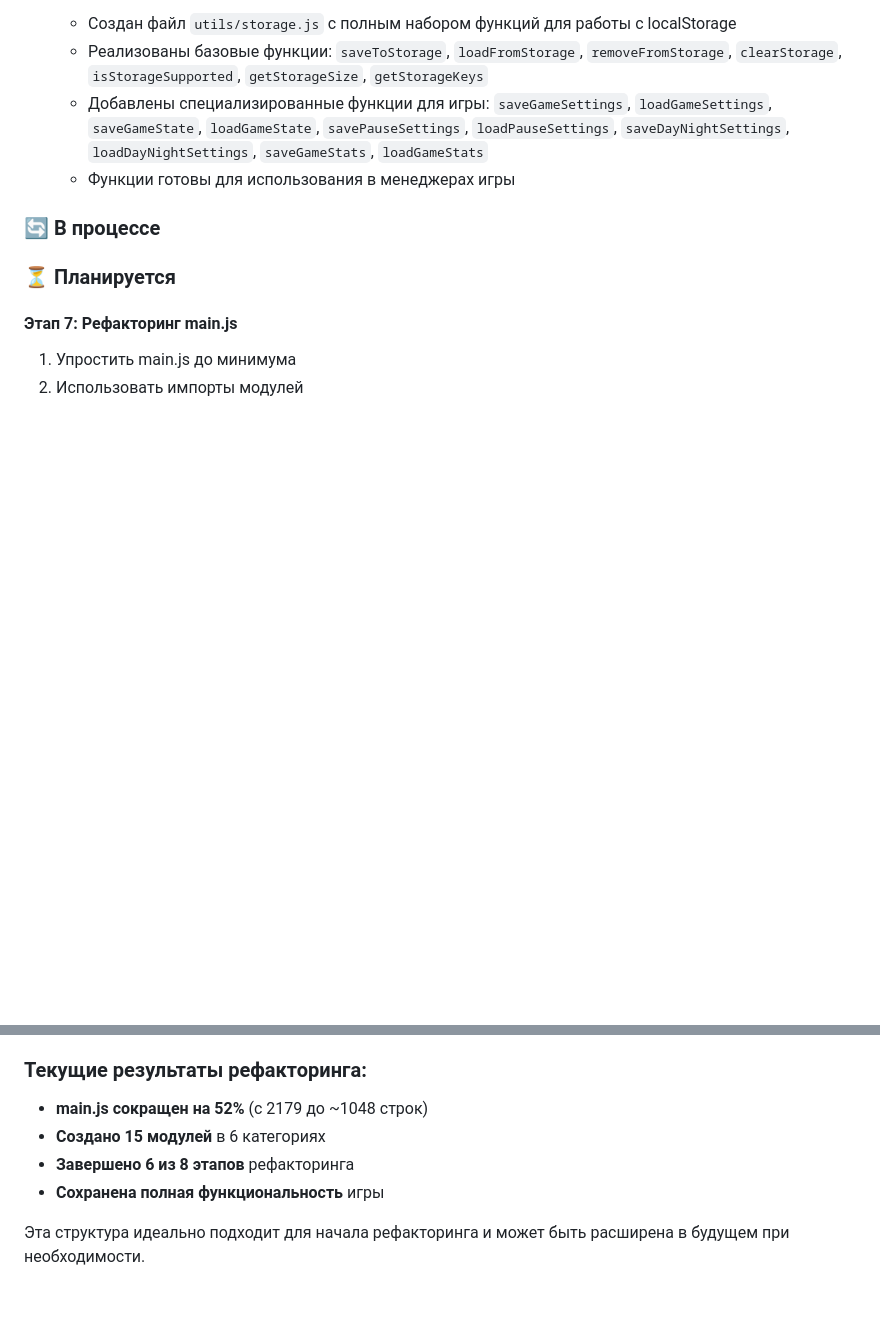
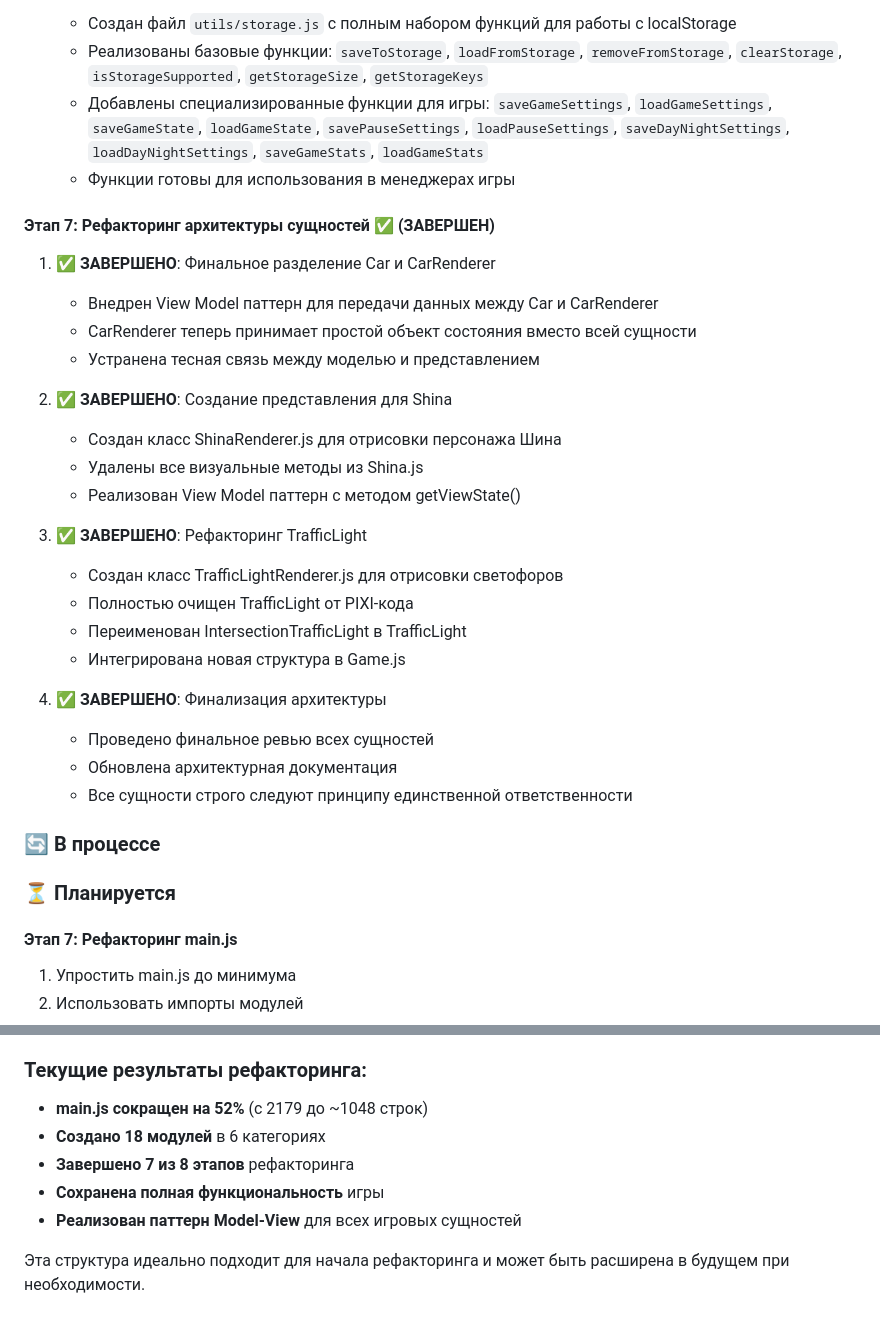
Before and after one commit to Rrock-k/shina-game, a Markdown page: docs/final-architecture.md, 2 parts joined by grey strips. Rendered like a GitHub page; blank space fills up the shorter version.

```diff
--- a/docs/final-architecture.md
+++ b/docs/final-architecture.md
@@ -475,6 +499,29 @@ placeLabels(layer) { /* ... */ }
    - Добавлены специализированные функции для игры: `saveGameSettings`, `loadGameSettings`, `saveGameState`, `loadGameState`, `savePauseSettings`, `loadPauseSettings`, `saveDayNightSettings`, `loadDayNightSettings`, `saveGameStats`, `loadGameStats`
    - Функции готовы для использования в менеджерах игры
 
+#### Этап 7: Рефакторинг архитектуры сущностей ✅ (ЗАВЕРШЕН)
+
+1. ✅ **ЗАВЕРШЕНО**: Финальное разделение Car и CarRenderer
+   - Внедрен View Model паттерн для передачи данных между Car и CarRenderer
+   - CarRenderer теперь принимает простой объект состояния вместо всей сущности
+   - Устранена тесная связь между моделью и представлением
+
+2. ✅ **ЗАВЕРШЕНО**: Создание представления для Shina
+   - Создан класс ShinaRenderer.js для отрисовки персонажа Шина
+   - Удалены все визуальные методы из Shina.js
+   - Реализован View Model паттерн с методом getViewState()
+
+3. ✅ **ЗАВЕРШЕНО**: Рефакторинг TrafficLight
+   - Создан класс TrafficLightRenderer.js для отрисовки светофоров
+   - Полностью очищен TrafficLight от PIXI-кода
+   - Переименован IntersectionTrafficLight в TrafficLight
+   - Интегрирована новая структура в Game.js
+
+4. ✅ **ЗАВЕРШЕНО**: Финализация архитектуры
+   - Проведено финальное ревью всех сущностей
+   - Обновлена архитектурная документация
+   - Все сущности строго следуют принципу единственной ответственности
+
 ### 🔄 В процессе
 
 ### ⏳ Планируется
@@ -566,8 +613,9 @@ placeLabels(layer) { /* ... */ }
 
 ### Текущие результаты рефакторинга:
 - **main.js сокращен на 52%** (с 2179 до ~1048 строк)
-- **Создано 15 модулей** в 6 категориях
-- **Завершено 6 из 8 этапов** рефакторинга
+- **Создано 18 модулей** в 6 категориях
+- **Завершено 7 из 8 этапов** рефакторинга
 - **Сохранена полная функциональность** игры
+- **Реализован паттерн Model-View** для всех игровых сущностей
 
 Эта структура идеально подходит для начала рефакторинга и может быть расширена в будущем при необходимости.
```
Also changed, not shown: other parts of docs/final-architecture.md (+29 -5 lines), docs/refactor-plans/refactoring-phase4-entity-architecture.md (+26 -16 lines).
